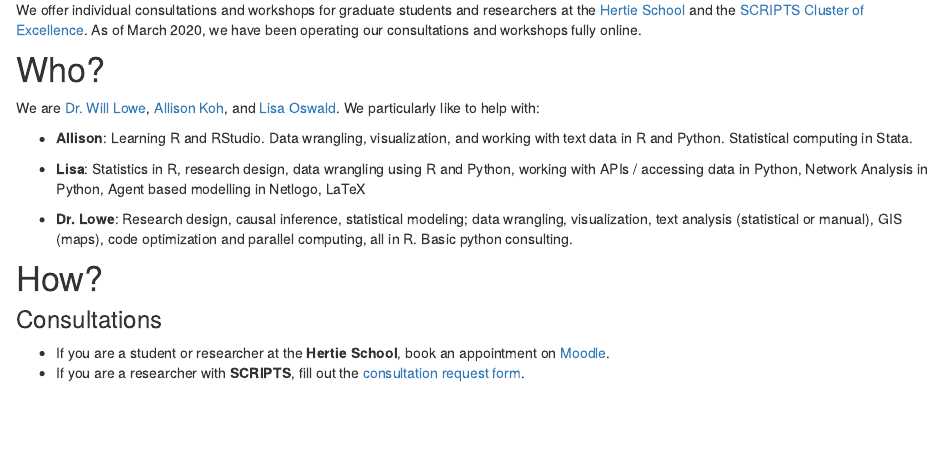
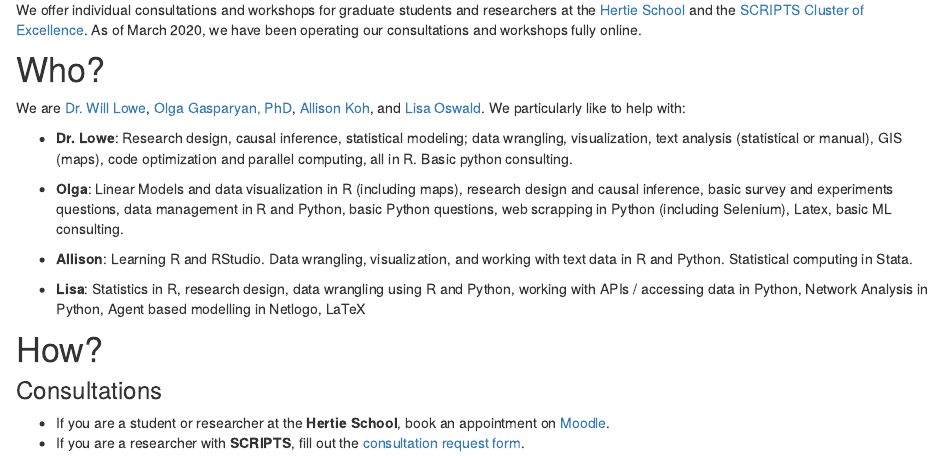
Before and after one commit to hertie-data-science-lab/research-consulting, an R Markdown document (about.Rmd): the page in a window 1100 px wide, from 260 px down. Rendered offline with R 4.5, knitr and Pandoc, with nearby package versions; drawn as R Markdown's standard HTML page in place of the format the file asks for.

Commit message:
add olga to about page

```diff
--- a/about.Rmd
+++ b/about.Rmd
@@ -15,13 +15,15 @@ We offer individual consultations and workshops for graduate students and resear
 
 # Who?
 
-We are [Dr. Will Lowe](mailto:lowe@hertie-school.org), [Allison Koh](mailto:koh@hertie-school.org), and [Lisa Oswald](mailto:l.oswald@phd.hertie-school.org). We particularly like to help with:
+We are [Dr. Will Lowe](mailto:lowe@hertie-school.org), [Olga Gasparyan, PhD](mailto:o.gasparyan@hertie-school.org), [Allison Koh](mailto:koh@hertie-school.org), and [Lisa Oswald](mailto:l.oswald@phd.hertie-school.org). We particularly like to help with:
+
+- **Dr. Lowe**: Research design, causal inference, statistical modeling; data wrangling, visualization, text analysis (statistical or manual), GIS (maps), code optimization and parallel computing, all in R. Basic python consulting.
+
+-  __Olga__: Linear Models and data visualization in R (including maps), research design and causal inference, basic survey and experiments questions, data management in R and Python, basic Python questions, web scrapping in Python (including Selenium), Latex, basic ML consulting.
 
 - **Allison**: Learning R and RStudio. Data wrangling, visualization, and working with text data in R and Python. Statistical computing in Stata.
 
 - **Lisa**: Statistics in R, research design, data wrangling using R and Python, working with APIs / accessing data in Python, Network Analysis in Python, Agent based modelling in Netlogo, LaTeX
-
-- **Dr. Lowe**: Research design, causal inference, statistical modeling; data wrangling, visualization, text analysis (statistical or manual), GIS (maps), code optimization and parallel computing, all in R. Basic python consulting.
 
 # How?
 
```
Also changed, not shown: about.html.
